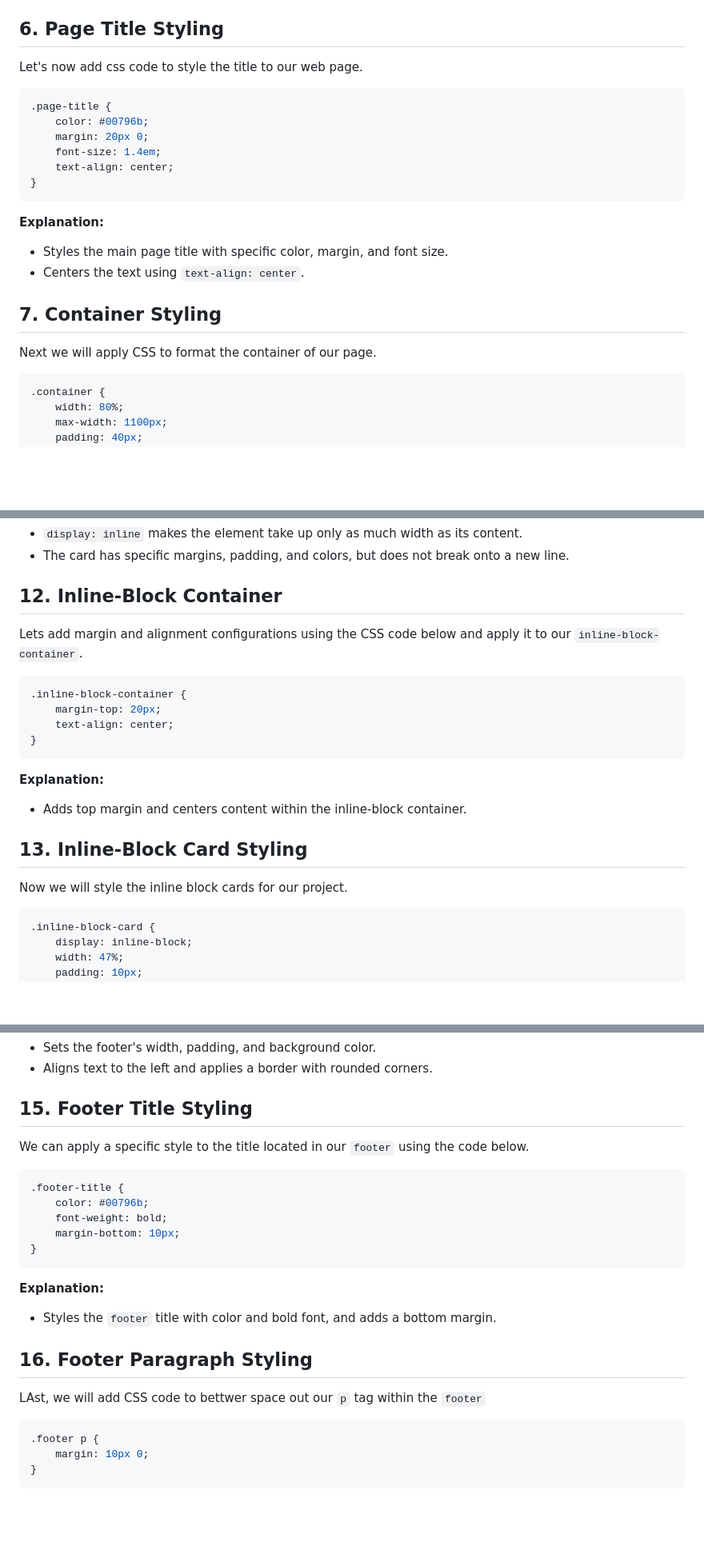
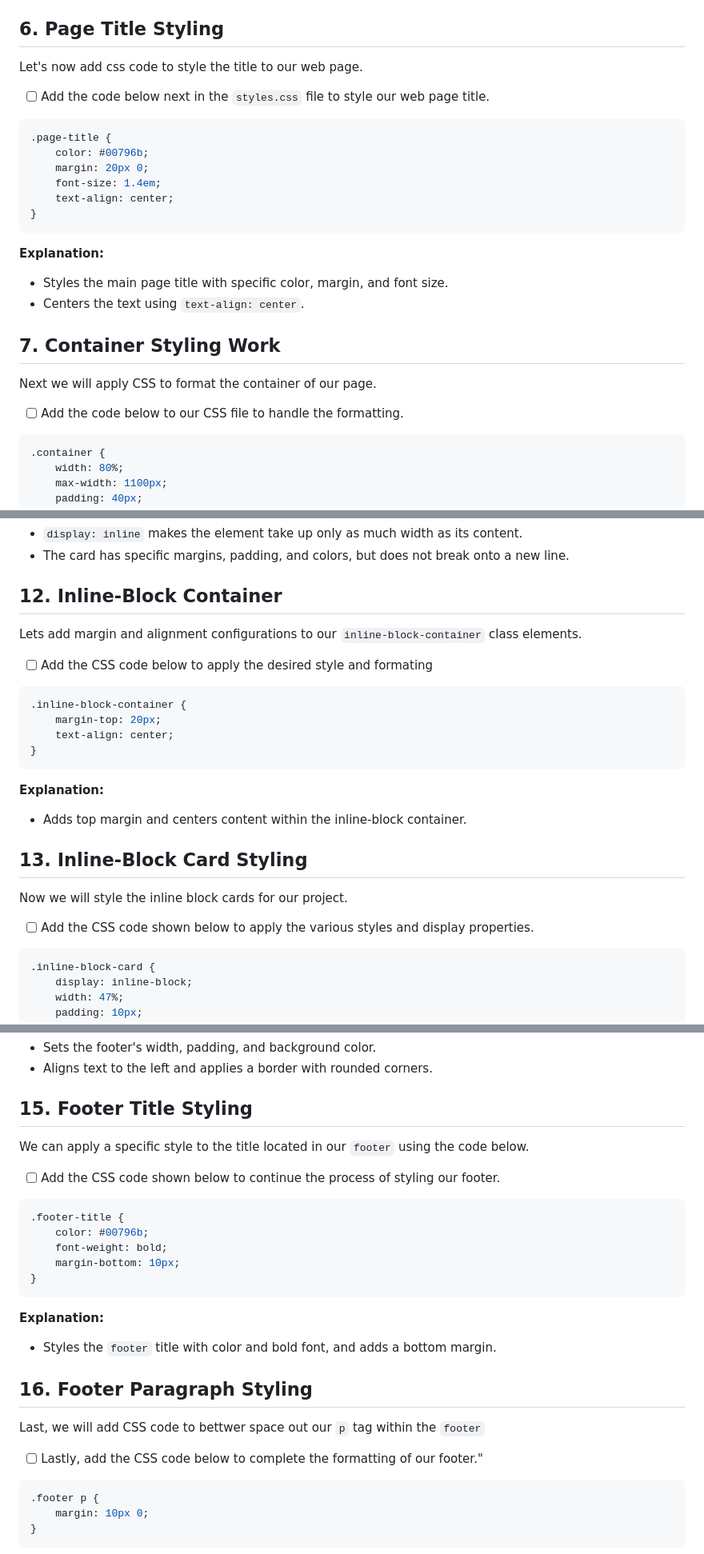
Before and after one commit to NikolaosPapas/aisd-wde-4-the-box-model, a Markdown page: README.md, 3 parts joined by grey strips. Shown at 80% size. GitHub-like rendering; blank space fills up the shorter version.

````diff
--- a/README.md
+++ b/README.md
@@ -126,8 +130,9 @@ body {
 - Utilizes `display: flex` to align content centrally with a column direction.
 
 ## 6. **Page Title Styling**
+Let's now add css code to style the title to our web page.
 
-Let's now add css code to style the title to our web page.
+- [ ] Add the code below next in the  `styles.css` file to style our web page title.
 
 ```css
 .page-title {
@@ -141,9 +146,10 @@ Let's now add css code to style the title to our web page.
 - Styles the main page title with specific color, margin, and font size.
 - Centers the text using `text-align: center`.
 
-## 7. **Container Styling**
+## 7. **Container Styling Work**
+Next we will apply CSS to format the container of our page.
 
-Next we will apply CSS to format the container of our page.
+- [ ] Add the code below to our CSS file to handle the formatting.
 
 ```css
 .container {
@@ -230,8 +240,9 @@ Apply specific styles to our inline-card class elements by adding the CSS code b
 - The card has specific margins, padding, and colors, but does not break onto a new line.
 
 ## 12. **Inline-Block Container**
+Lets add margin and alignment configurations to our `inline-block-container` class elements.
 
-Lets add margin and alignment configurations using the CSS code below and apply it to our `inline-block-container`.
+- [ ] Add the CSS code below to apply the desired style and formating
 
 ```css
 .inline-block-container {
@@ -243,8 +254,9 @@ Lets add margin and alignment configurations using the CSS code below and apply
 - Adds top margin and centers content within the inline-block container.
 
 ## 13. **Inline-Block Card Styling**
+Now we will style the inline block cards for our project.
 
-Now we will style the inline block cards for our project.
+- [ ]  Add the CSS code shown below to apply the various styles and display properties.
 
 ```css
 .inline-block-card {
@@ -286,8 +299,9 @@ Now let's style our `footer` section and make it more visually appealing.
 - Aligns text to the left and applies a border with rounded corners.
 
 ## 15. **Footer Title Styling**
+We can apply a specific style to the title located in our `footer` using the code below.
 
-We can apply a specific style to the title located in our `footer` using the code below.
+- [ ] Add the CSS code shown below to continue the process of styling our footer.
 
 ```css
 .footer-title {
@@ -300,8 +314,9 @@ We can apply a specific style to the title located in our `footer` using the cod
 - Styles the `footer` title with color and bold font, and adds a bottom margin.
 
 ## 16. **Footer Paragraph Styling**
+Last, we will add CSS code to bettwer space out our `p` tag  within the `footer`
 
-LAst, we will add CSS code to bettwer space out our `p` tag  within the `footer`
+- [ ] Lastly, add the CSS code below to complete the formatting of our footer."
 
 ```css
 .footer p {
````
Also changed, not shown: other parts of README.md (+22 -13 lines).
